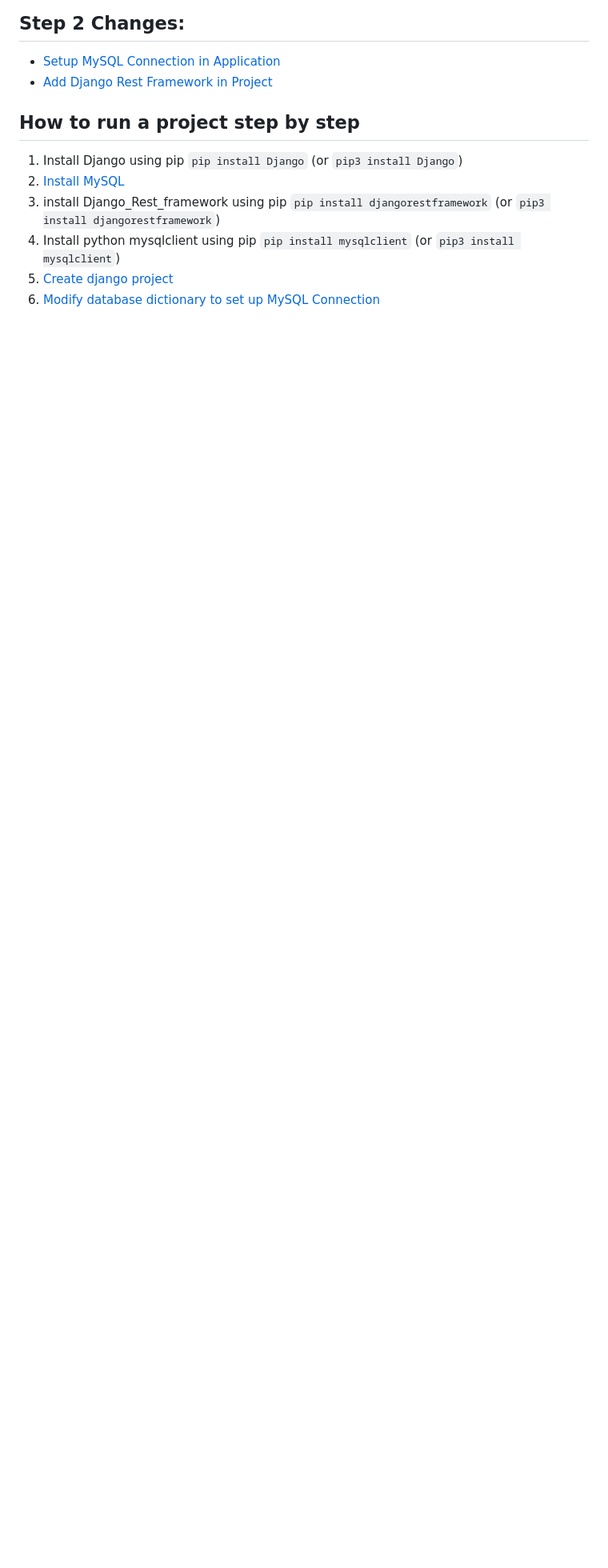
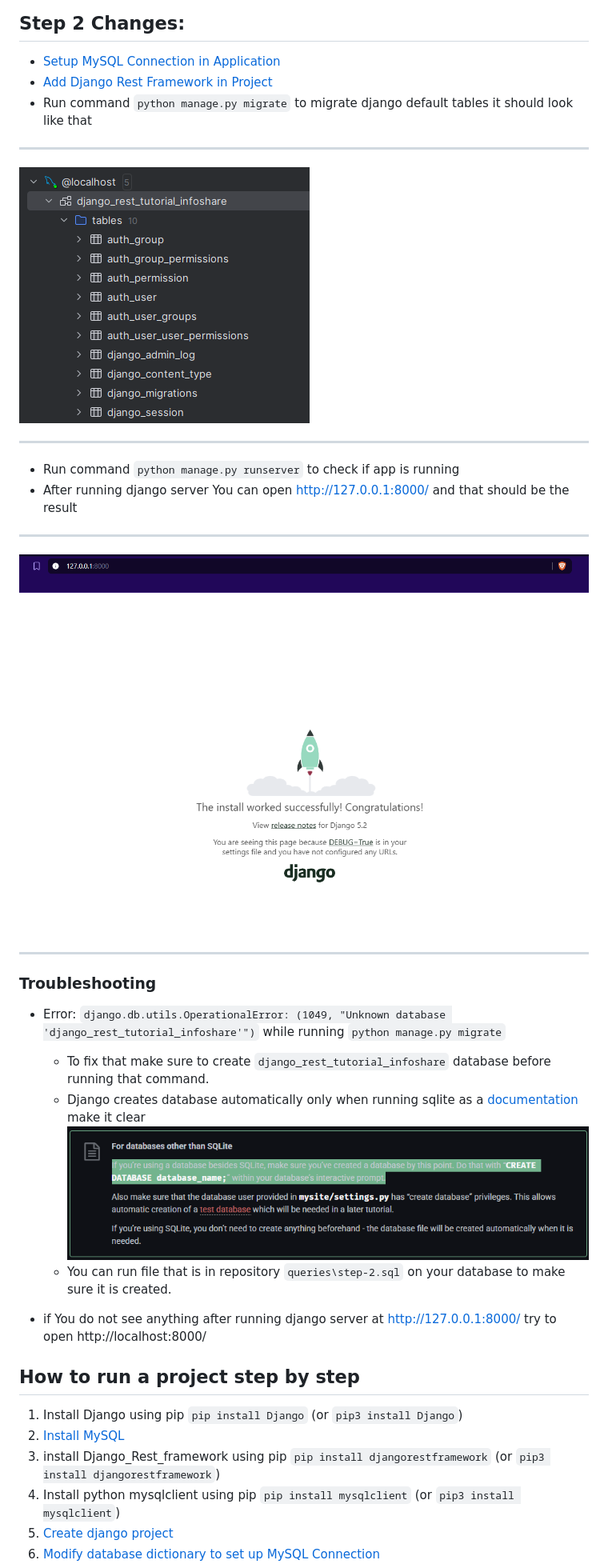
Before and after one commit to infoshareacademy/jpydzr7-django-revise, a Markdown page: README.md, the part around the change printed below. Shown: that part at 80% size. Drawn GitHub-style; pictures changed too: readme_src/db_structure.png (added), readme_src/django_welcome_page.png (added), readme_src/mysql_note.png (added); blank space fills up the shorter version.

Commit message:
create step 2

```diff
--- a/README.md
+++ b/README.md
@@ -8,6 +8,31 @@
 
 * [Setup MySQL Connection in Application](#Setup-MySQL-Connection)
 * [Add Django Rest Framework in Project](#Setup-Django-Rest-Framework-in-Project)
+* Run command `python manage.py migrate` to migrate django default tables it should look like that <br />
+---
+![db_structure.png](readme_src/db_structure.png)
+
+---
+
+* Run command `python manage.py runserver` to check if app is running
+* After running django server You can open http://127.0.0.1:8000/ and that should be the result
+
+---
+![django_welcome_page.png](readme_src/django_welcome_page.png)
+
+---
+
+### Troubleshooting
+
+* Error: `django.db.utils.OperationalError: (1049, "Unknown database 'django_rest_tutorial_infoshare'")` while running
+  `python manage.py migrate`
+    * To fix that make sure to create `django_rest_tutorial_infoshare` database before running that command.
+    * Django creates database automatically only when running sqlite as
+      a [documentation](https://docs.djangoproject.com/en/3.1/intro/tutorial02/) make it
+      clear ![mysql_note.png](readme_src/mysql_note.png)
+    * You can run file that is in repository `queries\step-2.sql` on your database to make sure it is created.
+
+* if You do not see anything after running django server at http://127.0.0.1:8000/ try to open http://localhost:8000/
 
 ## How to run a project step by step
 
```
Also changed, not shown: other parts of README.md (+0 -1 lines), 2 other files.
